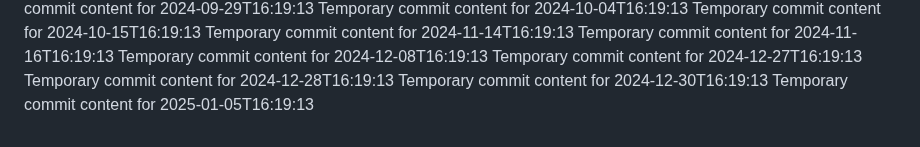
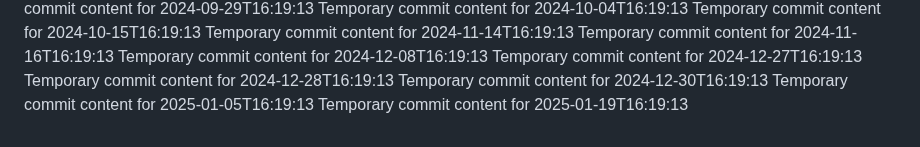
Before and after one commit to hendra12/tech-149-k, a Markdown page: report.md, the part around the change. GitHub-like rendering.

```diff
--- a/report.md
+++ b/report.md
@@ -78,3 +78,4 @@ Temporary commit content for 2024-12-27T16:19:13
 Temporary commit content for 2024-12-28T16:19:13
 Temporary commit content for 2024-12-30T16:19:13
 Temporary commit content for 2025-01-05T16:19:13
+Temporary commit content for 2025-01-19T16:19:13
```
